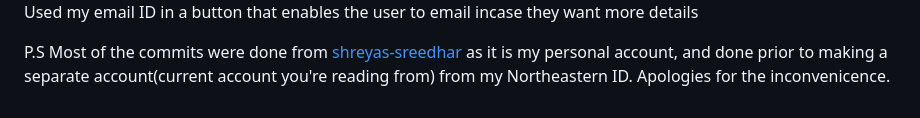
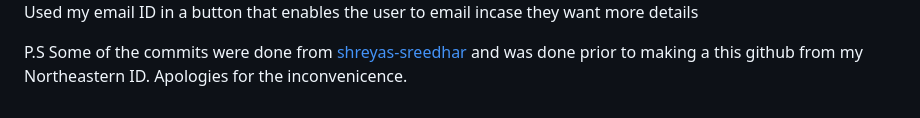
Before and after one commit to sreedhar-shreyas/INFO6150-Assignment1, a Markdown page: README.md, the part around the change. Drawn GitHub-style; folded sections open.

```diff
--- a/README.md
+++ b/README.md
@@ -99,4 +99,4 @@ This is a simple Autmoobile Product website that utilises HTML and CSS made to l
 </details>
 
 
-P.S Most of the commits were done from [shreyas-sreedhar](www.github.com/shreyas-sreedhar) as it is my personal account, and done prior to making a separate account(current account you're reading from) from my Northeastern ID. Apologies for the inconvenicence.
+P.S Some of the commits were done from [shreyas-sreedhar](www.github.com/shreyas-sreedhar) and was done prior to making a this github from my Northeastern ID. Apologies for the inconvenicence.
```
